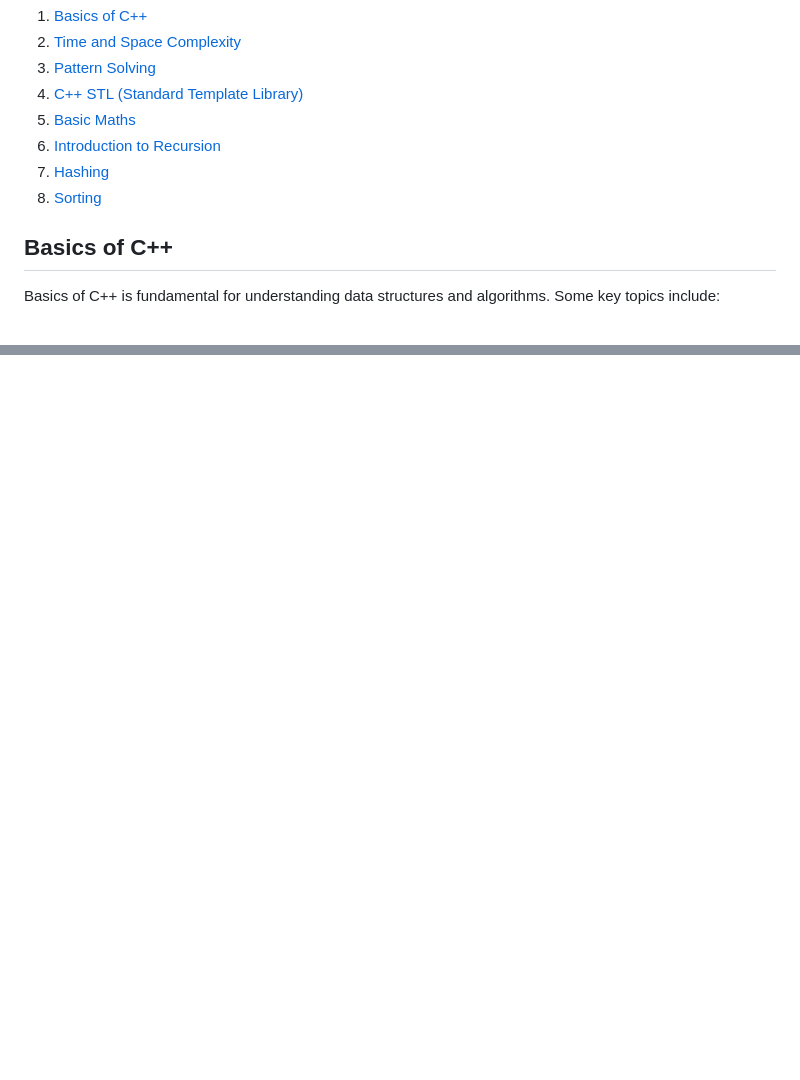
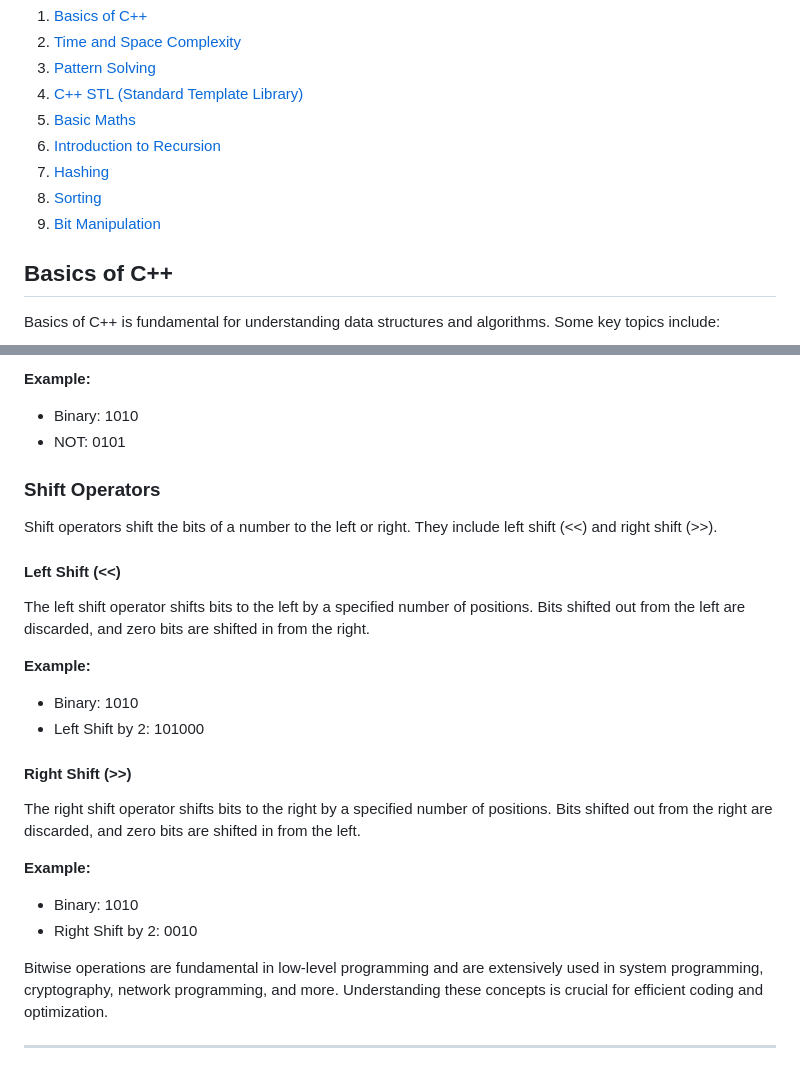
Before and after one commit to marshadn/DSA-CPP, a Markdown page: README.md, 2 parts joined by grey strips. Drawn GitHub-style; blank space fills up the shorter version.

```diff
--- a/README.md
+++ b/README.md
@@ -10,6 +10,7 @@
 6. [Introduction to Recursion](#introduction-to-recursion)
 7. [Hashing](#hashing)
 8. [Sorting](#sorting)
+9. [Bit Manipulation](#bit-manipulation)
 
 
 ## Basics of C++
@@ -671,0 +820,30 @@ By adhering to these best practices and understanding the principles behind sort
+**Example:**
+
+- Binary: 1010
+- NOT: 0101
+
+### Shift Operators
+
+Shift operators shift the bits of a number to the left or right. They include left shift (<<) and right shift (>>).
+
+#### Left Shift (<<)
+
+The left shift operator shifts bits to the left by a specified number of positions. Bits shifted out from the left are discarded, and zero bits are shifted in from the right.
+
+**Example:**
+
+- Binary: 1010
+- Left Shift by 2: 101000
+
+#### Right Shift (>>)
+
+The right shift operator shifts bits to the right by a specified number of positions. Bits shifted out from the right are discarded, and zero bits are shifted in from the left.
+
+**Example:**
+
+- Binary: 1010
+- Right Shift by 2: 0010
+
+Bitwise operations are fundamental in low-level programming and are extensively used in system programming, cryptography, network programming, and more. Understanding these concepts is crucial for efficient coding and optimization.
+
+---
```
Also changed, not shown: other parts of README.md (+147 -0 lines).
